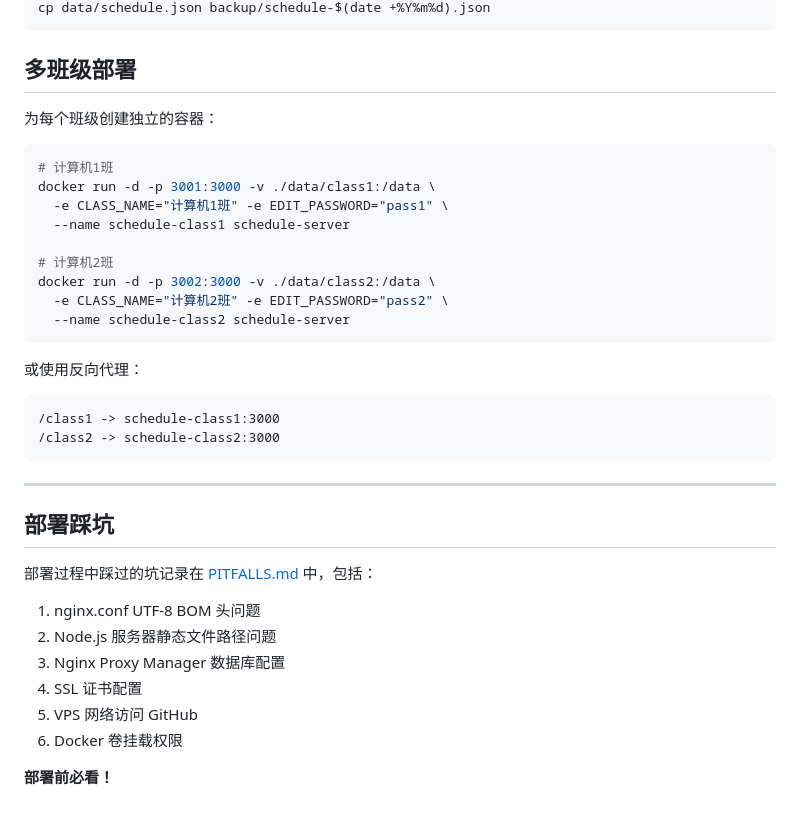
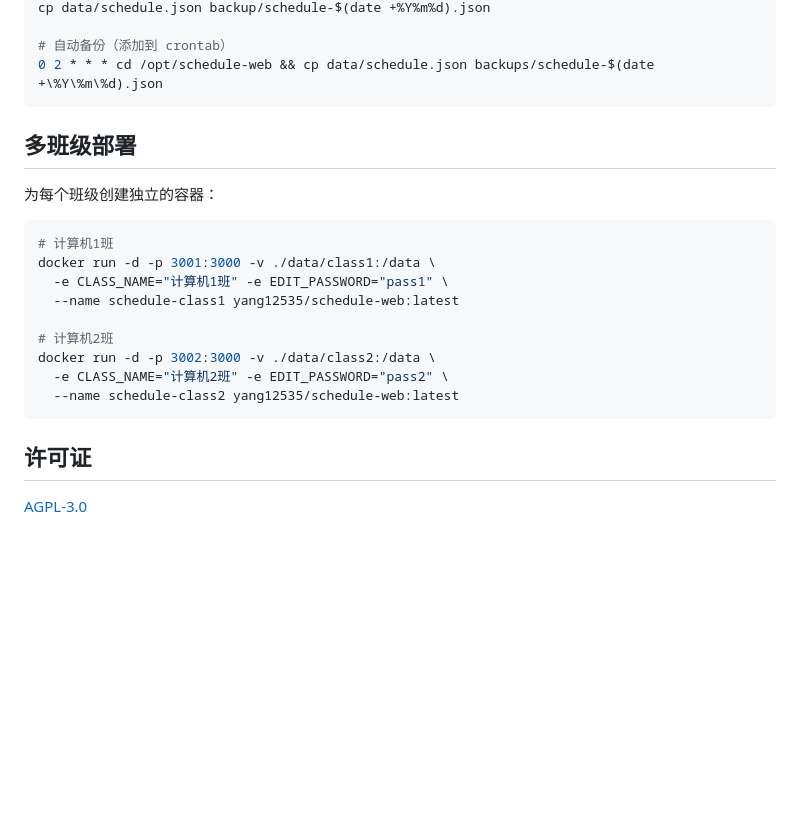
Before and after one commit to yang12535/schedule-web, a Markdown page: README.md, the part around one of its changes. Drawn GitHub-style; blank space fills up the shorter version.

````diff
--- a/README.md
+++ b/README.md
@@ -83,4 +100,7 @@ docker run -d \
 cp data/schedule.json backup/schedule-$(date +%Y%m%d).json
+
+# 自动备份（添加到 crontab）
+0 2 * * * cd /opt/schedule-web && cp data/schedule.json backups/schedule-$(date +\%Y\%m\%d).json
 ```
 
 ## 多班级部署
@@ -91,31 +111,14 @@ cp data/schedule.json backup/schedule-$(date +%Y%m%d).json
 # 计算机1班
 docker run -d -p 3001:3000 -v ./data/class1:/data \
   -e CLASS_NAME="计算机1班" -e EDIT_PASSWORD="pass1" \
-  --name schedule-class1 schedule-server
+  --name schedule-class1 yang12535/schedule-web:latest
 
 # 计算机2班
 docker run -d -p 3002:3000 -v ./data/class2:/data \
   -e CLASS_NAME="计算机2班" -e EDIT_PASSWORD="pass2" \
-  --name schedule-class2 schedule-server
+  --name schedule-class2 yang12535/schedule-web:latest
 ```
 
-或使用反向代理：
-```
-/class1 -> schedule-class1:3000
-/class2 -> schedule-class2:3000
-```
+## 许可证
 
----
-
-## 部署踩坑
-
-部署过程中踩过的坑记录在 [PITFALLS.md](./PITFALLS.md) 中，包括：
-
-1. nginx.conf UTF-8 BOM 头问题
-2. Node.js 服务器静态文件路径问题
-3. Nginx Proxy Manager 数据库配置
-4. SSL 证书配置
-5. VPS 网络访问 GitHub
-6. Docker 卷挂载权限
-
-**部署前必看！**
+[AGPL-3.0](LICENSE)
````
Also changed, not shown: other parts of README.md (+29 -12 lines).
